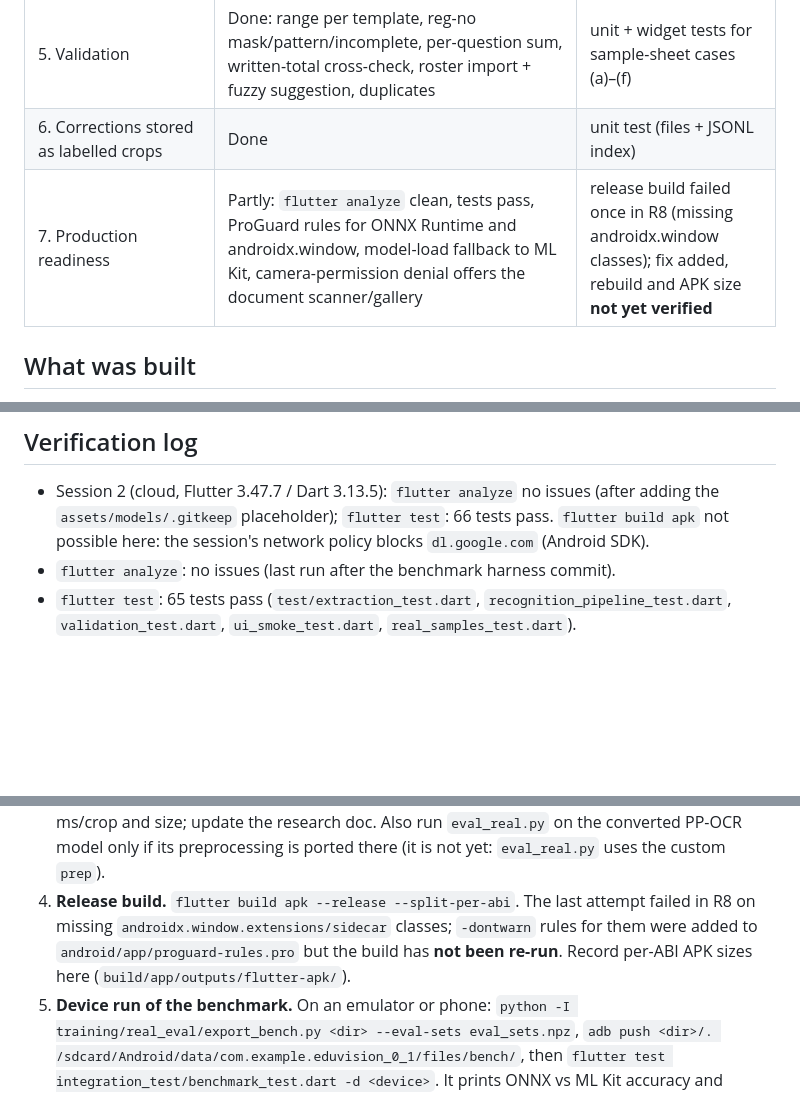
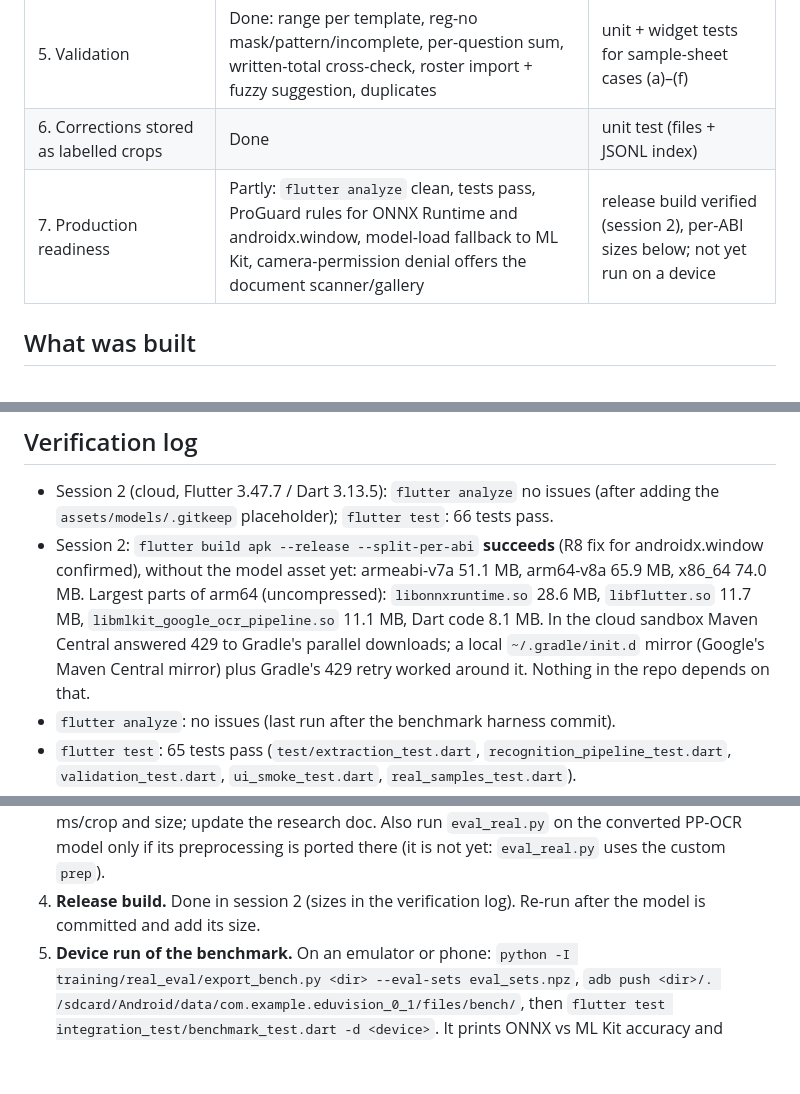
Before and after one commit to sathwik7993/EduVision1, a Markdown page: docs/PROGRESS.md, 3 parts joined by grey strips. Drawn GitHub-style; blank space fills up the shorter version.

Commit message:
PROGRESS: release build verified, per-ABI APK sizes

```diff
--- a/docs/PROGRESS.md
+++ b/docs/PROGRESS.md
@@ -14,7 +14,7 @@ newest state is at the top of each section.
 | 4. Benchmark harness | Done (code): `integration_test/benchmark_test.dart`, `training/real_eval/eval_real.py`, Kaggle PP-OCRv5 comparison kernel | **not yet run on a device** (local emulator build failed: host out of memory) |
 | 5. Validation | Done: range per template, reg-no mask/pattern/incomplete, per-question sum, written-total cross-check, roster import + fuzzy suggestion, duplicates | unit + widget tests for sample-sheet cases (a)–(f) |
 | 6. Corrections stored as labelled crops | Done | unit test (files + JSONL index) |
-| 7. Production readiness | Partly: `flutter analyze` clean, tests pass, ProGuard rules for ONNX Runtime and androidx.window, model-load fallback to ML Kit, camera-permission denial offers the document scanner/gallery | release build failed once in R8 (missing androidx.window classes); fix added, rebuild and APK size **not yet verified** |
+| 7. Production readiness | Partly: `flutter analyze` clean, tests pass, ProGuard rules for ONNX Runtime and androidx.window, model-load fallback to ML Kit, camera-permission denial offers the document scanner/gallery | release build verified (session 2), per-ABI sizes below; not yet run on a device |
 
 ## What was built
 
@@ -56,8 +56,15 @@ newest state is at the top of each section.
 
 - Session 2 (cloud, Flutter 3.47.7 / Dart 3.13.5): `flutter analyze` no
   issues (after adding the `assets/models/.gitkeep` placeholder);
-  `flutter test`: 66 tests pass. `flutter build apk` not possible here: the
-  session's network policy blocks `dl.google.com` (Android SDK).
+  `flutter test`: 66 tests pass.
+- Session 2: `flutter build apk --release --split-per-abi` **succeeds** (R8
+  fix for androidx.window confirmed), without the model asset yet:
+  armeabi-v7a 51.1 MB, arm64-v8a 65.9 MB, x86_64 74.0 MB. Largest parts of
+  arm64 (uncompressed): `libonnxruntime.so` 28.6 MB, `libflutter.so` 11.7 MB,
+  `libmlkit_google_ocr_pipeline.so` 11.1 MB, Dart code 8.1 MB. In the cloud
+  sandbox Maven Central answered 429 to Gradle's parallel downloads; a local
+  `~/.gradle/init.d` mirror (Google's Maven Central mirror) plus Gradle's
+  429 retry worked around it. Nothing in the repo depends on that.
 - `flutter analyze`: no issues (last run after the benchmark harness commit).
 - `flutter test`: 65 tests pass (`test/extraction_test.dart`,
   `recognition_pipeline_test.dart`, `validation_test.dart`,
@@ -153,11 +160,8 @@ provisional labels.
    then ms/crop and size; update the research doc. Also run
    `eval_real.py` on the converted PP-OCR model only if its preprocessing is
    ported there (it is not yet: `eval_real.py` uses the custom `prep`).
-4. **Release build.** `flutter build apk --release --split-per-abi`. The last
-   attempt failed in R8 on missing `androidx.window.extensions/sidecar`
-   classes; `-dontwarn` rules for them were added to
-   `android/app/proguard-rules.pro` but the build has **not been re-run**.
-   Record per-ABI APK sizes here (`build/app/outputs/flutter-apk/`).
+4. **Release build.** Done in session 2 (sizes in the verification log).
+   Re-run after the model is committed and add its size.
 5. **Device run of the benchmark.** On an emulator or phone:
    `python -I training/real_eval/export_bench.py <dir> --eval-sets eval_sets.npz`,
    `adb push <dir>/. /sdcard/Android/data/com.example.eduvision_0_1/files/bench/`,
```
